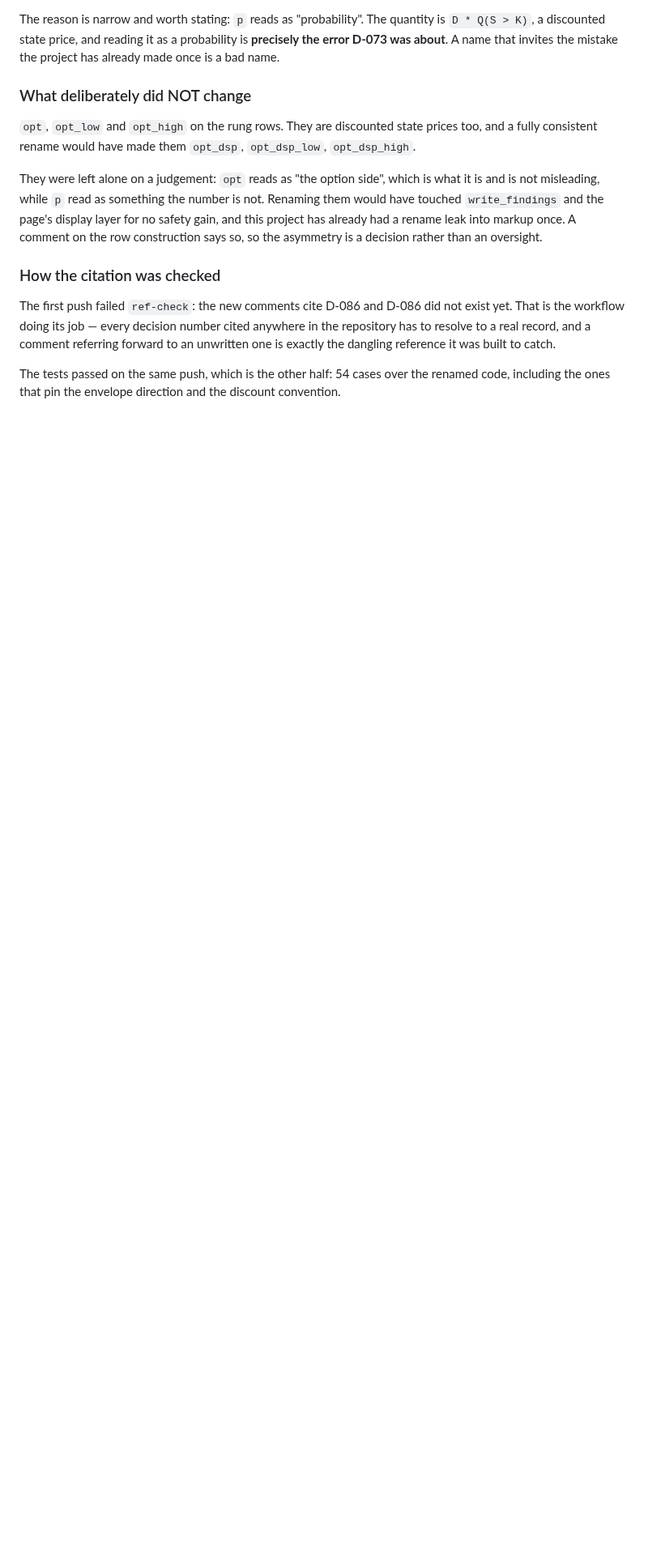
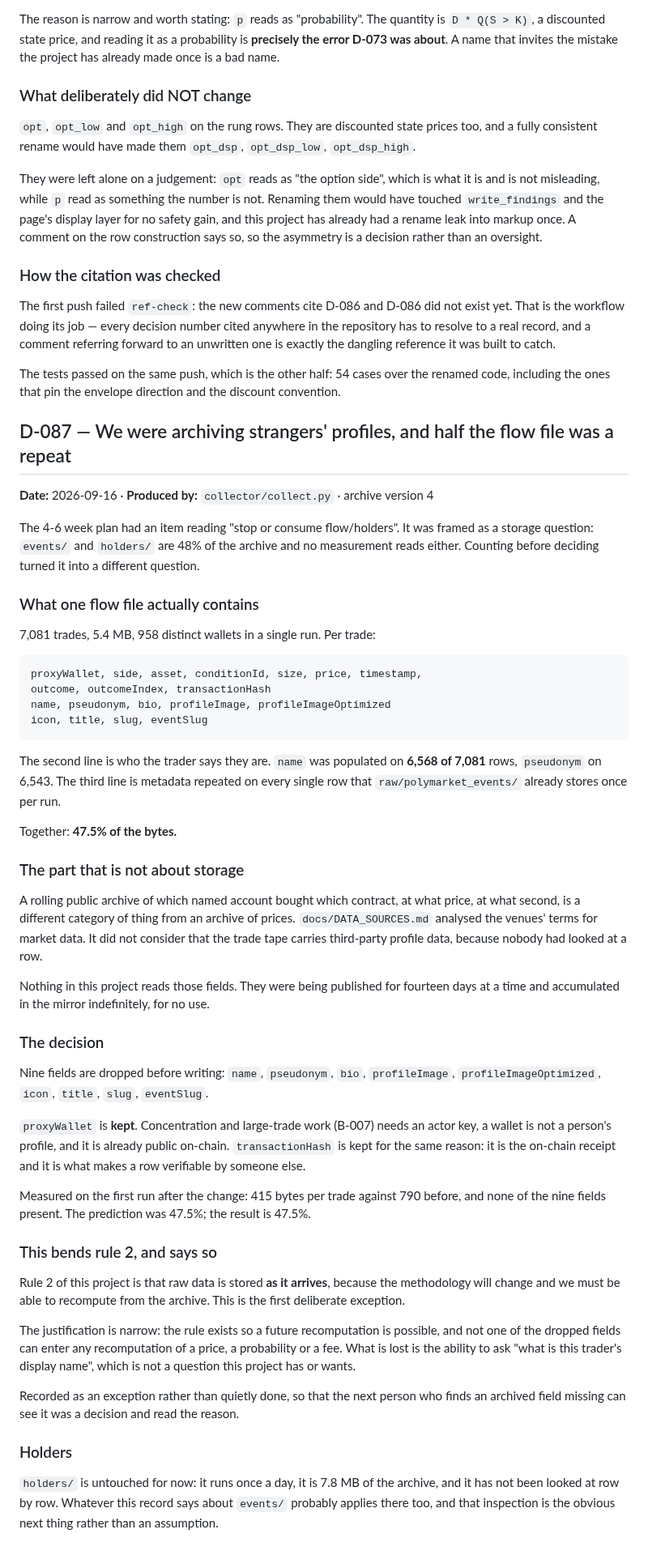
Before and after one commit to DenizErginGunduz/divergence, a Markdown page: docs/DECISIONS.md, the part around the change. Shown at 81% size. Rendered like a GitHub page; blank space fills up the shorter version.

Commit message:
D-087: stop archiving profiles, and the first deliberate exception to rule 2

```diff
--- a/docs/DECISIONS.md
+++ b/docs/DECISIONS.md
@@ -1931,3 +1931,67 @@ built to catch.
 The tests passed on the same push, which is the other half: 54 cases over the
 renamed code, including the ones that pin the envelope direction and the
 discount convention.
+
+## D-087 — We were archiving strangers' profiles, and half the flow file was a repeat
+**Date:** 2026-09-16 · **Produced by:** `collector/collect.py` · archive version 4
+
+The 4-6 week plan had an item reading "stop or consume flow/holders". It was
+framed as a storage question: `events/` and `holders/` are 48% of the archive and no
+measurement reads either. Counting before deciding turned it into a different
+question.
+
+### What one flow file actually contains
+7,081 trades, 5.4 MB, 958 distinct wallets in a single run. Per trade:
+
+    proxyWallet, side, asset, conditionId, size, price, timestamp,
+    outcome, outcomeIndex, transactionHash
+    name, pseudonym, bio, profileImage, profileImageOptimized
+    icon, title, slug, eventSlug
+
+The second line is who the trader says they are. `name` was populated on **6,568
+of 7,081** rows, `pseudonym` on 6,543. The third line is metadata repeated on every
+single row that `raw/polymarket_events/` already stores once per run.
+
+Together: **47.5% of the bytes.**
+
+### The part that is not about storage
+A rolling public archive of which named account bought which contract, at what
+price, at what second, is a different category of thing from an archive of
+prices. `docs/DATA_SOURCES.md` analysed the venues' terms for market data. It did
+not consider that the trade tape carries third-party profile data, because
+nobody had looked at a row.
+
+Nothing in this project reads those fields. They were being published for
+fourteen days at a time and accumulated in the mirror indefinitely, for no use.
+
+### The decision
+Nine fields are dropped before writing: `name`, `pseudonym`, `bio`, `profileImage`,
+`profileImageOptimized`, `icon`, `title`, `slug`, `eventSlug`.
+
+`proxyWallet` is **kept**. Concentration and large-trade work (B-007) needs an
+actor key, a wallet is not a person's profile, and it is already public
+on-chain. `transactionHash` is kept for the same reason: it is the on-chain
+receipt and it is what makes a row verifiable by someone else.
+
+Measured on the first run after the change: 415 bytes per trade against 790
+before, and none of the nine fields present. The prediction was 47.5%; the
+result is 47.5%.
+
+### This bends rule 2, and says so
+Rule 2 of this project is that raw data is stored **as it arrives**, because the
+methodology will change and we must be able to recompute from the archive. This
+is the first deliberate exception.
+
+The justification is narrow: the rule exists so a future recomputation is
+possible, and not one of the dropped fields can enter any recomputation of a
+price, a probability or a fee. What is lost is the ability to ask "what is this
+trader's display name", which is not a question this project has or wants.
+
+Recorded as an exception rather than quietly done, so that the next person who
+finds an archived field missing can see it was a decision and read the reason.
+
+### Holders
+`holders/` is untouched for now: it runs once a day, it is 7.8 MB of the archive,
+and it has not been looked at row by row. Whatever this record says about
+`events/` probably applies there too, and that inspection is the obvious next
+thing rather than an assumption.
```
